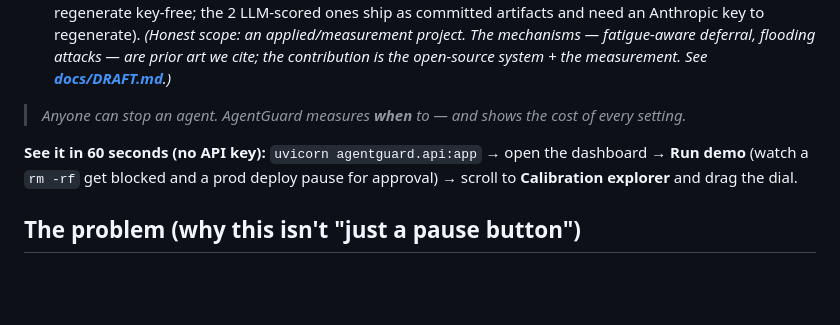
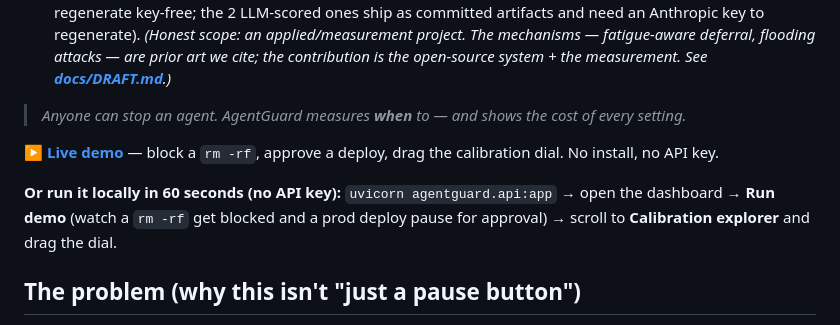
Before and after one commit to turangenesis/AgentGuard, a Markdown page: README.md, the part around the change. GitHub-like rendering; blank space fills up the shorter version.

Commit message:
feature: self-contained GitHub Pages demo (flow replay + calibration dial) + README link

```diff
--- a/README.md
+++ b/README.md
@@ -11,7 +11,9 @@ AI agents now **run** code — deploy, delete, push to `main`. The usual safety
 
 > *Anyone can stop an agent. AgentGuard measures **when** to — and shows the cost of every setting.*
 
-**See it in 60 seconds (no API key):** `uvicorn agentguard.api:app` → open the dashboard → **Run demo** (watch a `rm -rf` get blocked and a prod deploy pause for approval) → scroll to **Calibration explorer** and drag the dial.
+**[▶ Live demo](https://turangenesis.github.io/AgentGuard/)** — block a `rm -rf`, approve a deploy, drag the calibration dial. No install, no API key.
+
+**Or run it locally in 60 seconds (no API key):** `uvicorn agentguard.api:app` → open the dashboard → **Run demo** (watch a `rm -rf` get blocked and a prod deploy pause for approval) → scroll to **Calibration explorer** and drag the dial.
 
 ## The problem (why this isn't "just a pause button")
 
```
Also changed, not shown: docs/fatigue-attack.png (added), docs/inverted-u.png (added), 2 other files.
